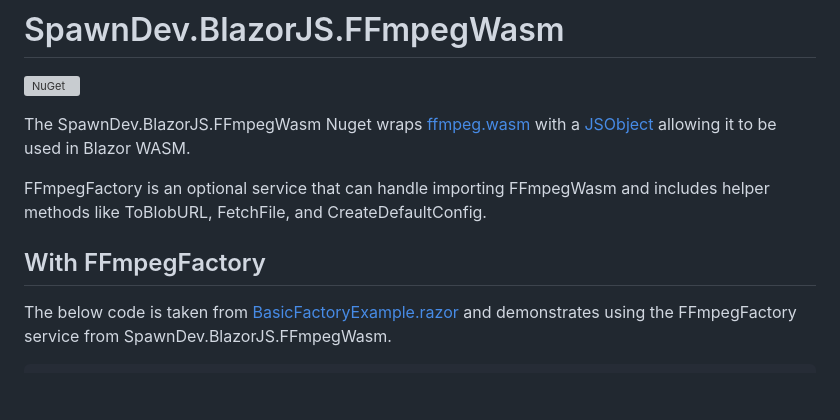
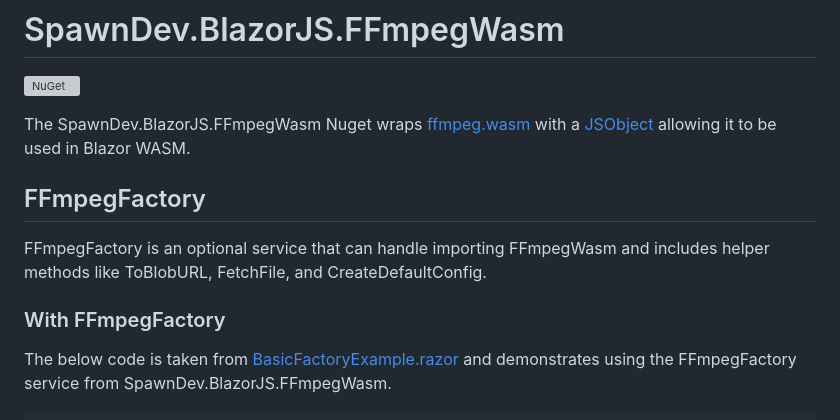
Before and after one commit to LostBeard/SpawnDev.BlazorJS.FFmpegWasm, a Markdown page: README.md, the part around the change printed below. GitHub-like rendering; blank space fills up the shorter version; grey boxes are pictures that could not be loaded.

````diff
--- a/README.md
+++ b/README.md
@@ -3,9 +3,10 @@
 
 The SpawnDev.BlazorJS.FFmpegWasm Nuget wraps [ffmpeg.wasm](https://github.com/ffmpegwasm/ffmpeg.wasm) with a [JSObject](https://github.com/LostBeard/SpawnDev.BlazorJS#jsobject-base-class) allowing it to be used in Blazor WASM.
 
+## FFmpegFactory
 FFmpegFactory is an optional service that can handle importing FFmpegWasm and includes helper methods like ToBlobURL, FetchFile, and CreateDefaultConfig.
 
-## With FFmpegFactory
+### With FFmpegFactory
 The below code is taken from [BasicFactoryExample.razor](https://github.com/LostBeard/SpawnDev.BlazorJS.FFmpegWasm/blob/main/SpawnDev.BlazorJS.FFmpegWasmDemo/Pages/BasicFactoryExample.razor) and demonstrates using the FFmpegFactory service from SpawnDev.BlazorJS.FFmpegWasm.
 ```cs
 @page "/BasicFactoryExample"
````
Also changed, not shown: other parts of README.md (+1 -1 lines).
